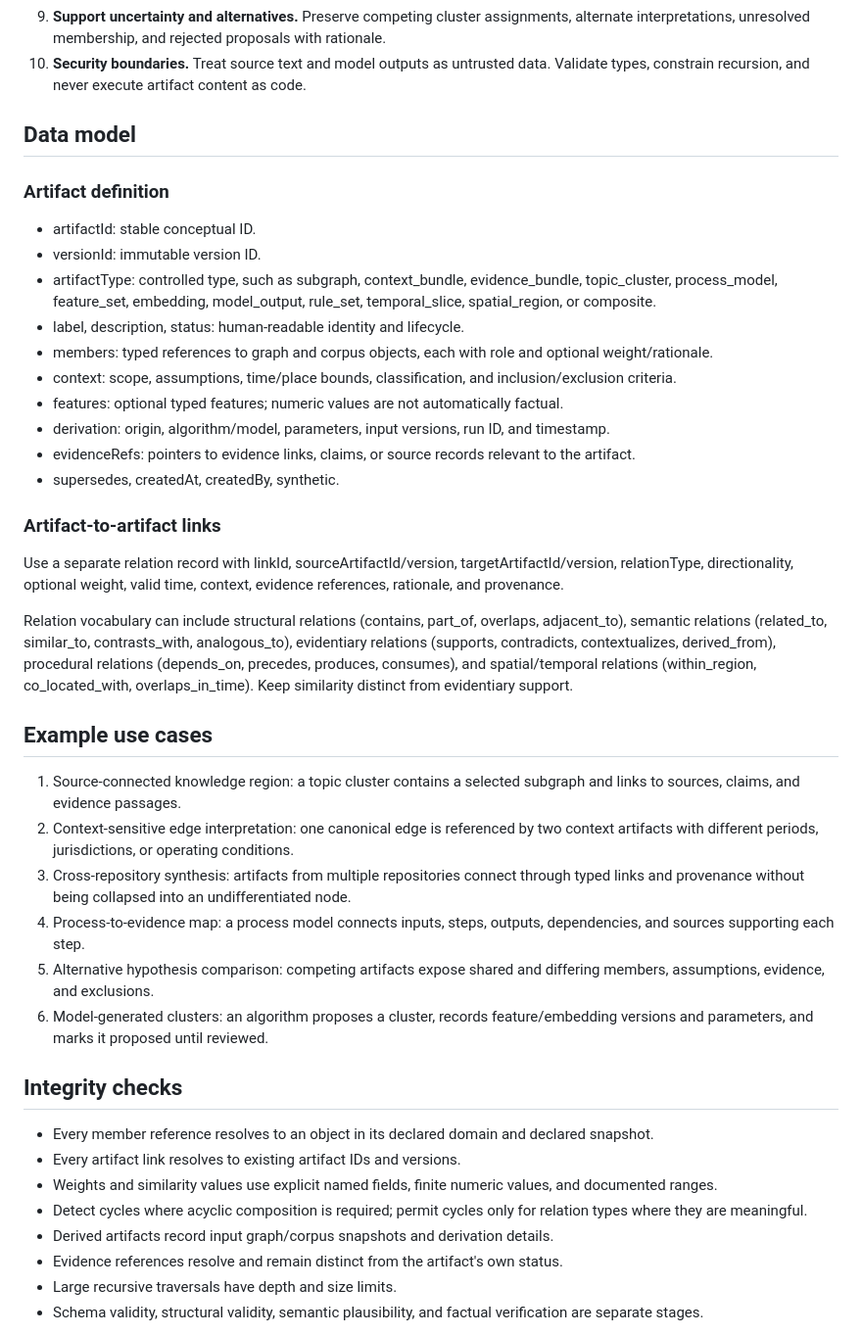
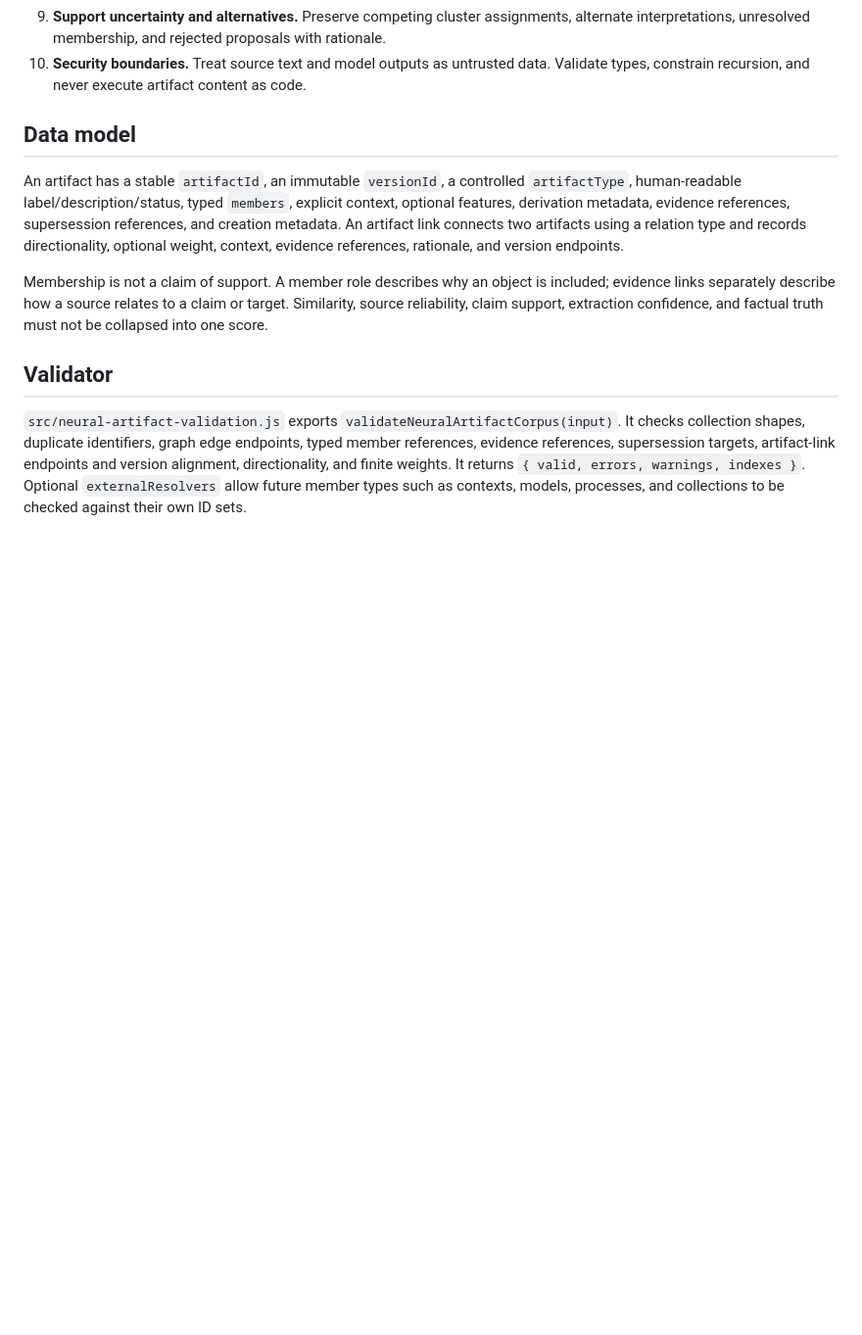
Before and after one commit to bradgeigermanager-sketch/Nexus-Contextual-Knowledge-Graph-Engine, a Markdown page: docs/neural-artifact-layer.md, the part around one of its changes. Shown at 98% size. Rendered like a GitHub page; blank space fills up the shorter version.

```diff
--- a/docs/neural-artifact-layer.md
+++ b/docs/neural-artifact-layer.md
@@ -25,42 +25,11 @@ An artifact is a stable, versioned object that refers to existing objects withou
 
 ## Data model
 
-### Artifact definition
+An artifact has a stable `artifactId`, an immutable `versionId`, a controlled `artifactType`, human-readable label/description/status, typed `members`, explicit context, optional features, derivation metadata, evidence references, supersession references, and creation metadata. An artifact link connects two artifacts using a relation type and records directionality, optional weight, context, evidence references, rationale, and version endpoints.
 
-- artifactId: stable conceptual ID.
-- versionId: immutable version ID.
-- artifactType: controlled type, such as subgraph, context_bundle, evidence_bundle, topic_cluster, process_model, feature_set, embedding, model_output, rule_set, temporal_slice, spatial_region, or composite.
-- label, description, status: human-readable identity and lifecycle.
-- members: typed references to graph and corpus objects, each with role and optional weight/rationale.
-- context: scope, assumptions, time/place bounds, classification, and inclusion/exclusion criteria.
-- features: optional typed features; numeric values are not automatically factual.
-- derivation: origin, algorithm/model, parameters, input versions, run ID, and timestamp.
-- evidenceRefs: pointers to evidence links, claims, or source records relevant to the artifact.
-- supersedes, createdAt, createdBy, synthetic.
+Membership is not a claim of support. A member role describes why an object is included; evidence links separately describe how a source relates to a claim or target. Similarity, source reliability, claim support, extraction confidence, and factual truth must not be collapsed into one score.
 
-### Artifact-to-artifact links
+## Validator
 
-Use a separate relation record with linkId, sourceArtifactId/version, targetArtifactId/version, relationType, directionality, optional weight, valid time, context, evidence references, rationale, and provenance.
+`src/neural-artifact-validation.js` exports `validateNeuralArtifactCorpus(input)`. It checks collection shapes, duplicate identifiers, graph edge endpoints, typed member references, evidence references, supersession targets, artifact-link endpoints and version alignment, directionality, and finite weights. It returns `{ valid, errors, warnings, indexes }`. Optional `externalResolvers` allow future member types such as contexts, models, processes, and collections to be checked against their own ID sets.
 
-Relation vocabulary can include structural relations (contains, part_of, overlaps, adjacent_to), semantic relations (related_to, similar_to, contrasts_with, analogous_to), evidentiary relations (supports, contradicts, contextualizes, derived_from), procedural relations (depends_on, precedes, produces, consumes), and spatial/temporal relations (within_region, co_located_with, overlaps_in_time). Keep similarity distinct from evidentiary support.
-
-## Example use cases
-
-1. Source-connected knowledge region: a topic cluster contains a selected subgraph and links to sources, claims, and evidence passages.
-2. Context-sensitive edge interpretation: one canonical edge is referenced by two context artifacts with different periods, jurisdictions, or operating conditions.
-3. Cross-repository synthesis: artifacts from multiple repositories connect through typed links and provenance without being collapsed into an undifferentiated node.
-4. Process-to-evidence map: a process model connects inputs, steps, outputs, dependencies, and sources supporting each step.
-5. Alternative hypothesis comparison: competing artifacts expose shared and differing members, assumptions, evidence, and exclusions.
-6. Model-generated clusters: an algorithm proposes a cluster, records feature/embedding versions and parameters, and marks it proposed until reviewed.
-
-## Integrity checks
-
-- Every member reference resolves to an object in its declared domain and declared snapshot.
-- Every artifact link resolves to existing artifact IDs and versions.
-- Weights and similarity values use explicit named fields, finite numeric values, and documented ranges.
-- Detect cycles where acyclic composition is required; permit cycles only for relation types where they are meaningful.
-- Derived artifacts record input graph/corpus snapshots and derivation details.
-- Evidence references resolve and remain distinct from the artifact's own status.
-- Large recursive traversals have depth and size limits.
-- Schema validity, structural validity, semantic plausibility, and factual verification are separate stages.
-
```
Also changed, not shown: other parts of docs/neural-artifact-layer.md (+18 -29 lines).
